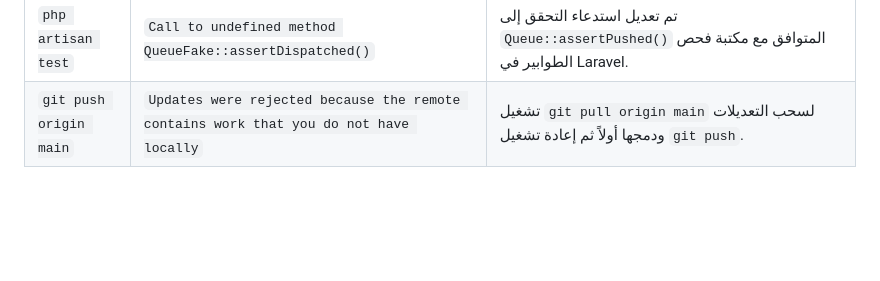
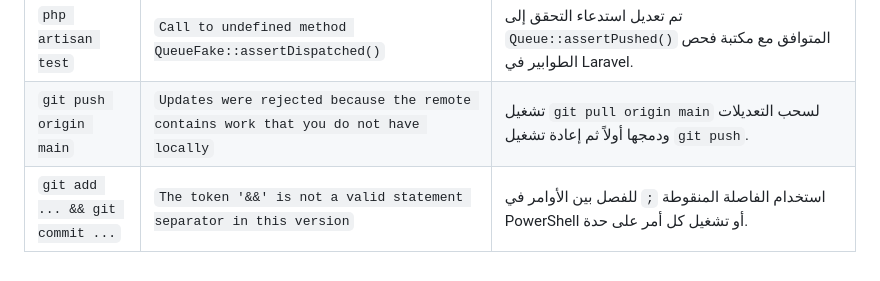
Before and after one commit to devjana20044-commits/Smart-Damage-Assessment-System, a Markdown page: UserReport.md, the part around the change. GitHub-like rendering; blank space fills up the shorter version.

Commit message:
docs: تحديث جدول الأخطاء بأخطاء PowerShell

```diff
--- a/UserReport.md
+++ b/UserReport.md
@@ -27,3 +27,4 @@
 | `php artisan test` | `Class "Database\Factories\UserFactory" not found` | تم إنشاء ملف `database/factories/UserFactory.php` لدعم بناء كائنات المستخدم في بيئة الاختبار. |
 | `php artisan test` | `Call to undefined method QueueFake::assertDispatched()` | تم تعديل استدعاء التحقق إلى `Queue::assertPushed()` المتوافق مع مكتبة فحص الطوابير في Laravel. |
 | `git push origin main` | `Updates were rejected because the remote contains work that you do not have locally` | تشغيل `git pull origin main` لسحب التعديلات ودمجها أولاً ثم إعادة تشغيل `git push`. |
+| `git add ... && git commit ...` | `The token '&&' is not a valid statement separator in this version` | استخدام الفاصلة المنقوطة `;` للفصل بين الأوامر في PowerShell أو تشغيل كل أمر على حدة. |
```
